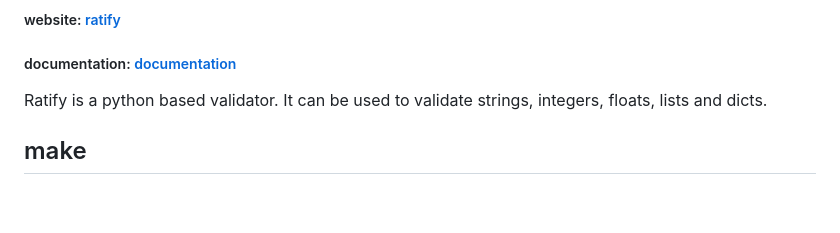
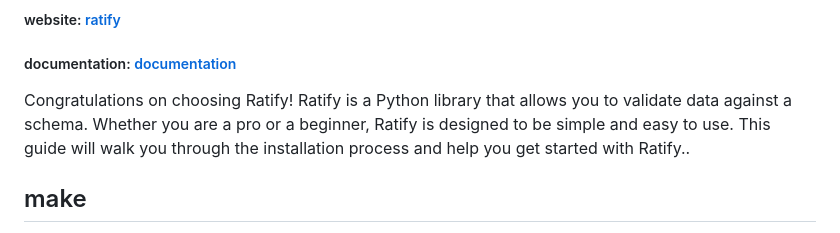
Before and after one commit to Thobeats/ratify, a Markdown page: README.md, the part around the change. Rendered like a GitHub page; blank space fills up the shorter version.

```diff
--- a/README.md
+++ b/README.md
@@ -7,7 +7,8 @@
 documentation: <a href='https://iyanu.com.ng/ratify'>documentation </a>
 </h5>
 
-<p>Ratify is a python based validator. It can be used to validate strings, integers, floats, lists and dicts.</p>
+<p> Congratulations on choosing Ratify! Ratify is a Python library that allows you to validate data against a schema. Whether you are a pro or a beginner, Ratify is designed to be simple and easy to use.
+This guide will walk you through the installation process and help you get started with Ratify..</p>
 
 <div class="px-4 py-12 min-h-[100vh]" id="make">
     <h2 class="text-xl font-bold mt-6">make</h2>
```
